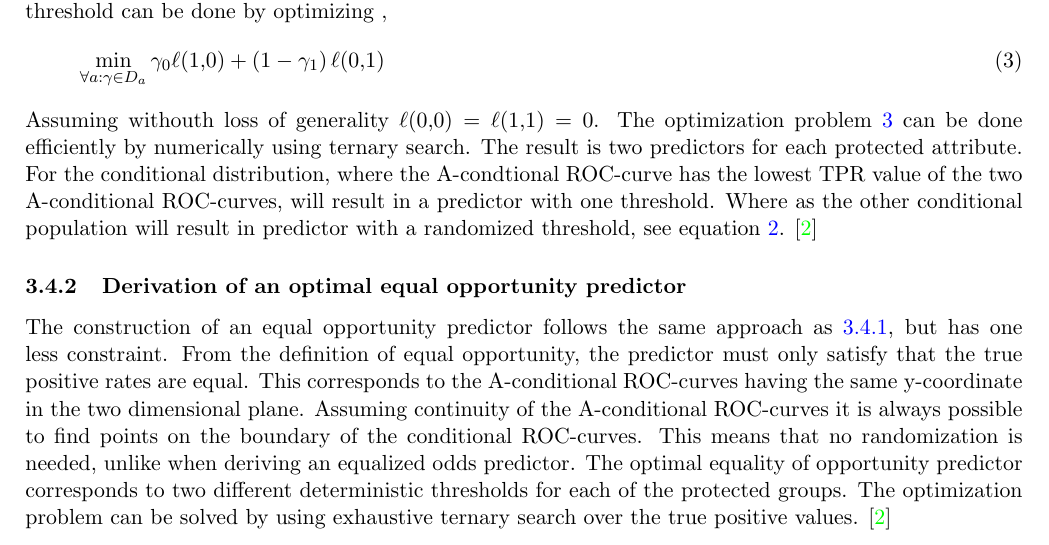
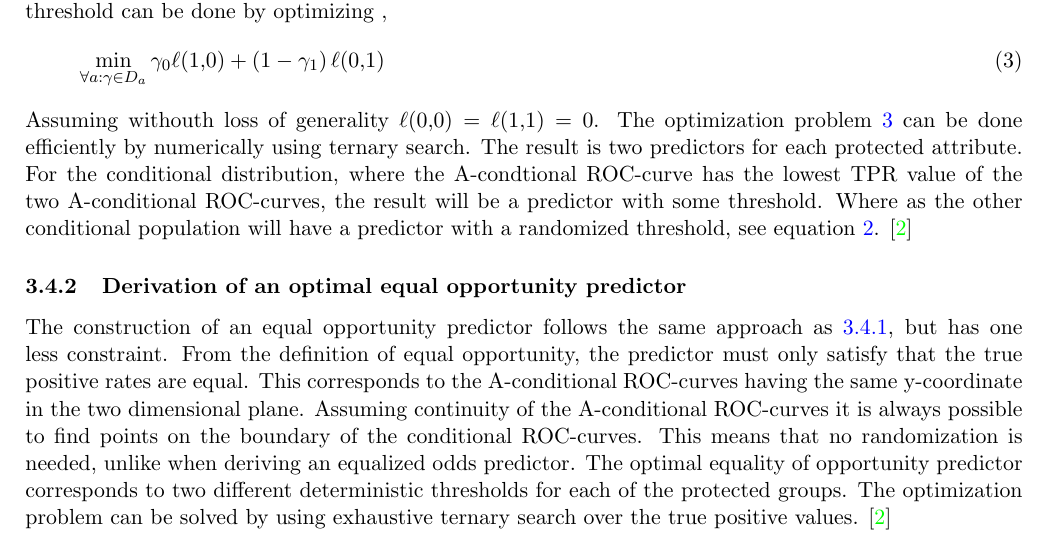
Before and after one commit to oskarwiese/fagprojekt, a LaTeX paper (report/Report.tex): part of page 17 of 24, cut so that both start at the same text. Compiled offline with pdfLaTeX; a missing bibliography style is replaced by a similar one.

Commit message:
mere fix til methods

```diff
--- a/report/Report.tex
+++ b/report/Report.tex
@@ -323,7 +323,7 @@
 	\min _{\forall a: \gamma \in D_{a}} \gamma_{0} \ell(1,0)+\left(1-\gamma_{1}\right) \ell(0,1)
 	\end{equation}
 	Assuming withouth loss of generality $ \ell (0,0) = \ell(1,1)=0 $.
-	The optimization problem \ref{optim_thresh} can be done efficiently by numerically using ternary search. The result is two predictors for each protected attribute. For the conditional distribution, where the A-condtional ROC-curve has the lowest TPR value of the two A-conditional ROC-curves, will result in a predictor with one threshold. Where as the other conditional population will result in predictor with a randomized threshold, see equation \ref{odds_pred}. \cite{equal_of_oppor}
+	The optimization problem \ref{optim_thresh} can be done efficiently by numerically using ternary search. The result is two predictors for each protected attribute. For the conditional distribution, where the A-condtional ROC-curve has the lowest TPR value of the two A-conditional ROC-curves, the result will be a predictor with some threshold. Where as the other conditional population will have a predictor with a randomized threshold, see equation \ref{odds_pred}. \cite{equal_of_oppor}
 	\subsubsection{Derivation of an optimal equal opportunity predictor}
 
 	The construction of an equal opportunity predictor follows the same approach as \ref{optimalboi}, but has one less constraint. From the definition of equal opportunity, the predictor must only satisfy that the true positive rates are equal. This corresponds to the A-conditional ROC-curves having the same y-coordinate in the two dimensional plane. Assuming continuity of the A-conditional ROC-curves it is always possible to find points on the boundary of the conditional ROC-curves. This means that no randomization is needed, unlike when deriving an equalized odds predictor. The optimal equality of opportunity predictor corresponds to two different deterministic thresholds for each of the protected groups. The optimization problem can be solved by using exhaustive ternary search over the true positive values. \cite{equal_of_oppor}
```
